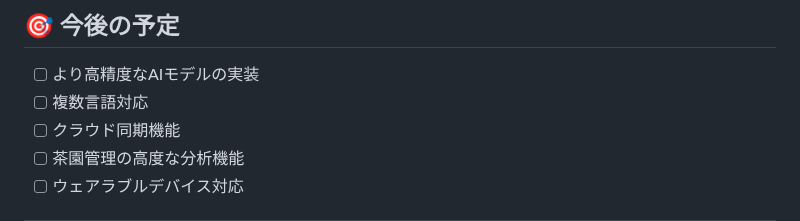
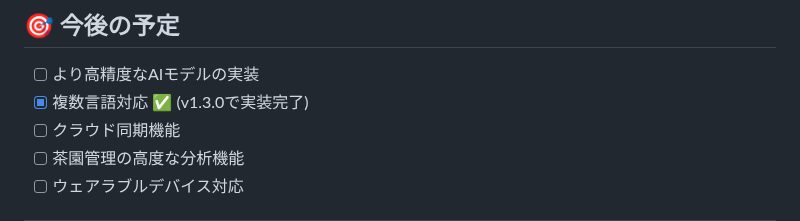
Before and after one commit to io0323/green_sprout, a Markdown page: README.md, the part around the change. Drawn GitHub-style.

```diff
--- a/README.md
+++ b/README.md
@@ -261,7 +261,7 @@ flutter test test/src/web_storage_test.dart
 ## 🎯 今後の予定
 
 - [ ] より高精度なAIモデルの実装
-- [ ] 複数言語対応
+- [x] 複数言語対応 ✅ (v1.3.0で実装完了)
 - [ ] クラウド同期機能
 - [ ] 茶園管理の高度な分析機能
 - [ ] ウェアラブルデバイス対応
```
Also changed, not shown: CHANGELOG.md (+30 -0 lines).
